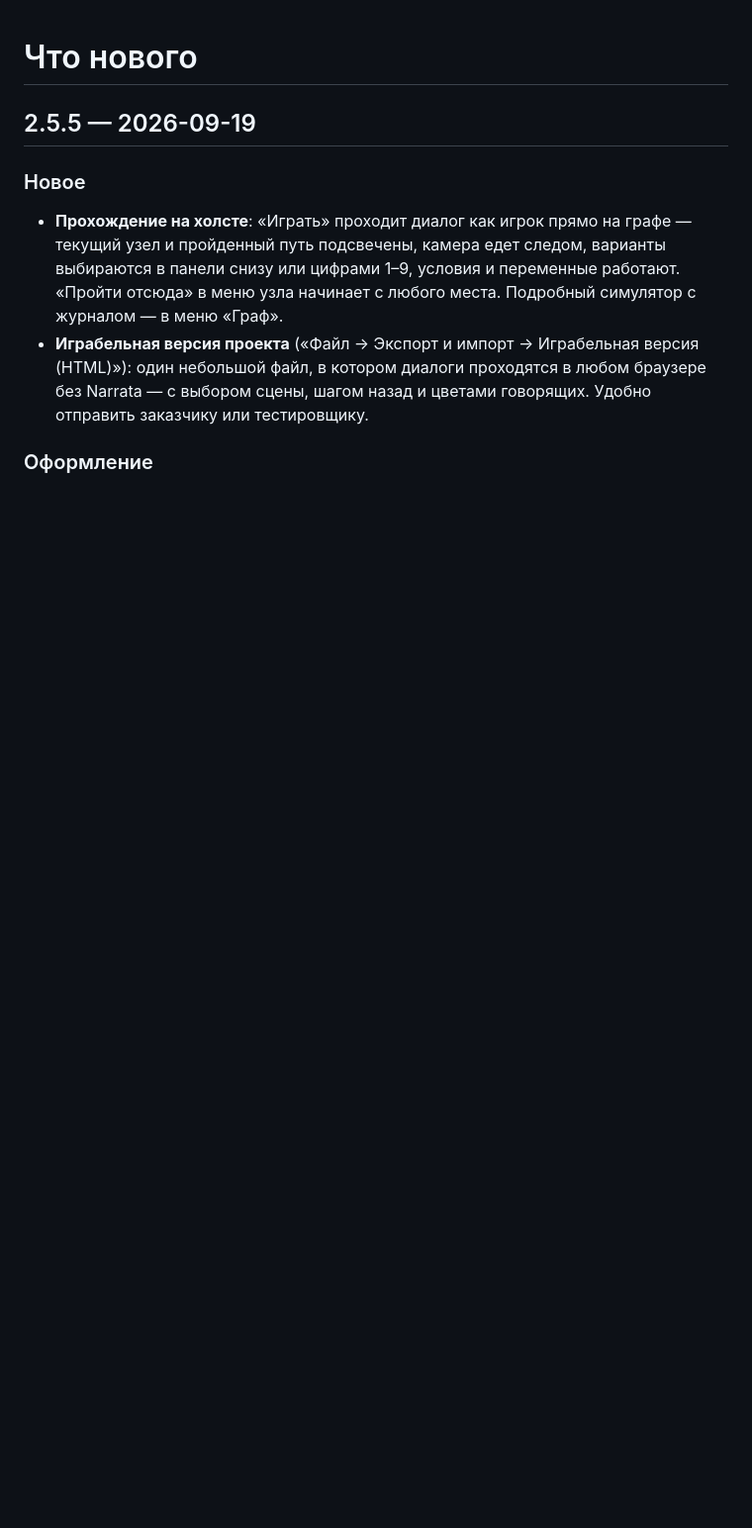
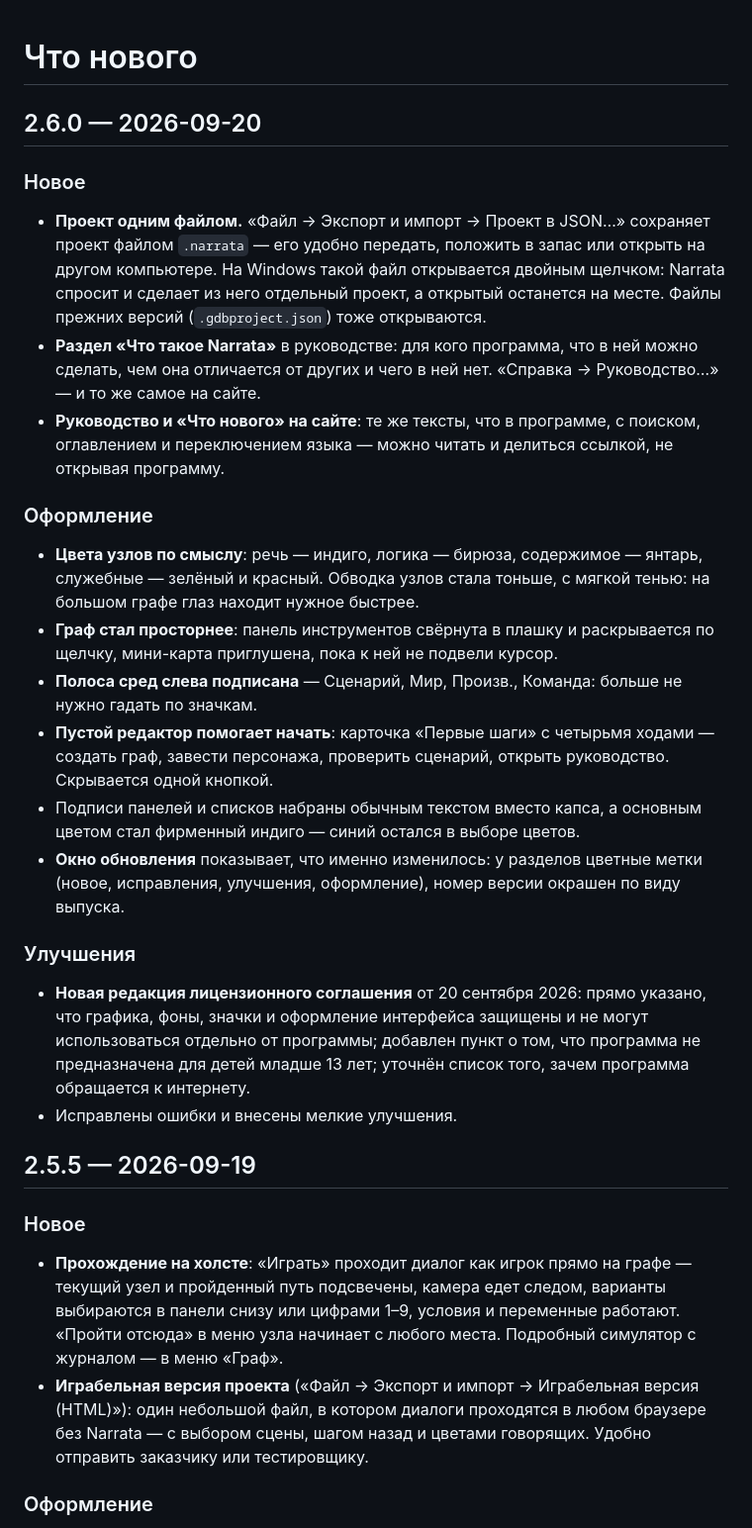
Before and after one commit to DalniyX/narrata-releases, a Markdown page: CHANGELOG.md, the part around the change. Shown at 99% size. GitHub-like rendering; blank space fills up the shorter version.

Commit message:
CHANGELOG: 2.6.0

```diff
--- a/CHANGELOG.md
+++ b/CHANGELOG.md
@@ -1,4 +1,23 @@
 # Что нового
+
+## 2.6.0 — 2026-09-20
+
+### Новое
+- **Проект одним файлом.** «Файл → Экспорт и импорт → Проект в JSON…» сохраняет проект файлом `.narrata` — его удобно передать, положить в запас или открыть на другом компьютере. На Windows такой файл открывается двойным щелчком: Narrata спросит и сделает из него отдельный проект, а открытый останется на месте. Файлы прежних версий (`.gdbproject.json`) тоже открываются.
+- **Раздел «Что такое Narrata»** в руководстве: для кого программа, что в ней можно сделать, чем она отличается от других и чего в ней нет. «Справка → Руководство…» — и то же самое на сайте.
+- **Руководство и «Что нового» на сайте**: те же тексты, что в программе, с поиском, оглавлением и переключением языка — можно читать и делиться ссылкой, не открывая программу.
+
+### Оформление
+- **Цвета узлов по смыслу**: речь — индиго, логика — бирюза, содержимое — янтарь, служебные — зелёный и красный. Обводка узлов стала тоньше, с мягкой тенью: на большом графе глаз находит нужное быстрее.
+- **Граф стал просторнее**: панель инструментов свёрнута в плашку и раскрывается по щелчку, мини-карта приглушена, пока к ней не подвели курсор.
+- **Полоса сред слева подписана** — Сценарий, Мир, Произв., Команда: больше не нужно гадать по значкам.
+- **Пустой редактор помогает начать**: карточка «Первые шаги» с четырьмя ходами — создать граф, завести персонажа, проверить сценарий, открыть руководство. Скрывается одной кнопкой.
+- Подписи панелей и списков набраны обычным текстом вместо капса, а основным цветом стал фирменный индиго — синий остался в выборе цветов.
+- **Окно обновления** показывает, что именно изменилось: у разделов цветные метки (новое, исправления, улучшения, оформление), номер версии окрашен по виду выпуска.
+
+### Улучшения
+- **Новая редакция лицензионного соглашения** от 20 сентября 2026: прямо указано, что графика, фоны, значки и оформление интерфейса защищены и не могут использоваться отдельно от программы; добавлен пункт о том, что программа не предназначена для детей младше 13 лет; уточнён список того, зачем программа обращается к интернету.
+- Исправлены ошибки и внесены мелкие улучшения.
 
 ## 2.5.5 — 2026-09-19
 
```
